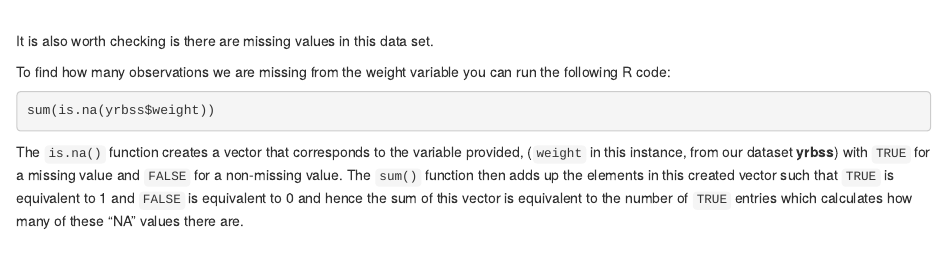
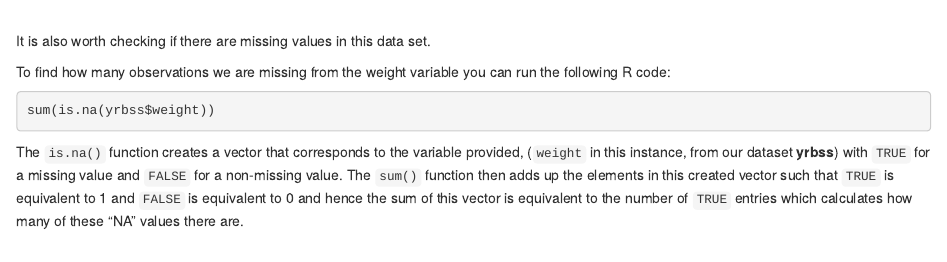
Before and after one commit to craigalexander/AdvHStatsLab02, an R Markdown document (01-data.Rmd): the page in a window 1100 px wide, from 950 px down. Rendered offline with R 4.5, knitr and Pandoc, with nearby package versions; drawn as R Markdown's standard HTML page in place of the format the file asks for.

Commit message:
S1Z Lab 1 updates

```diff
--- a/01-data.Rmd
+++ b/01-data.Rmd
@@ -55,7 +55,7 @@ Look again at the result of the `str()` function.
 `r unhide()`
 
 <br>
-It is also worth checking is there are missing values in this data set.
+It is also worth checking if there are missing values in this data set.
 
 To find how many observations we are missing from the weight variable you can run the following R code:
 
```
Also changed, not shown: docs/search_index.json, 1 other file.
